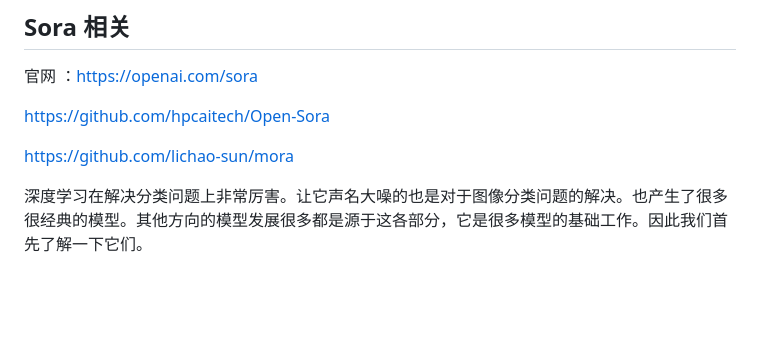
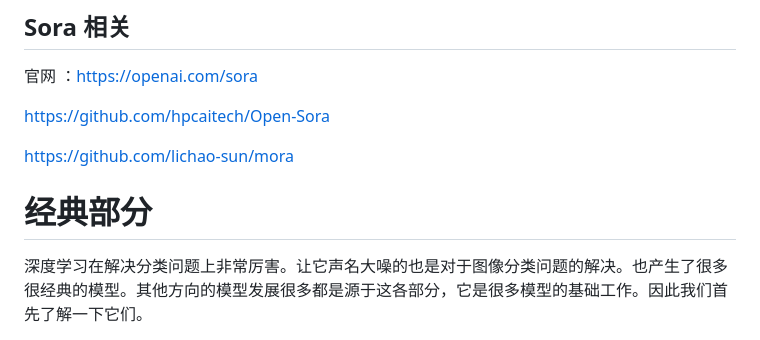
Before and after one commit to weslynn/AlphaTree-graphic-deep-neural-network, a Markdown page: README.md, the part around the change. Drawn GitHub-style; blank space fills up the shorter version.

```diff
--- a/README.md
+++ b/README.md
@@ -65,7 +65,7 @@ https://github.com/lichao-sun/mora
 
 
 
-
+# 经典部分
 
 
 
```
